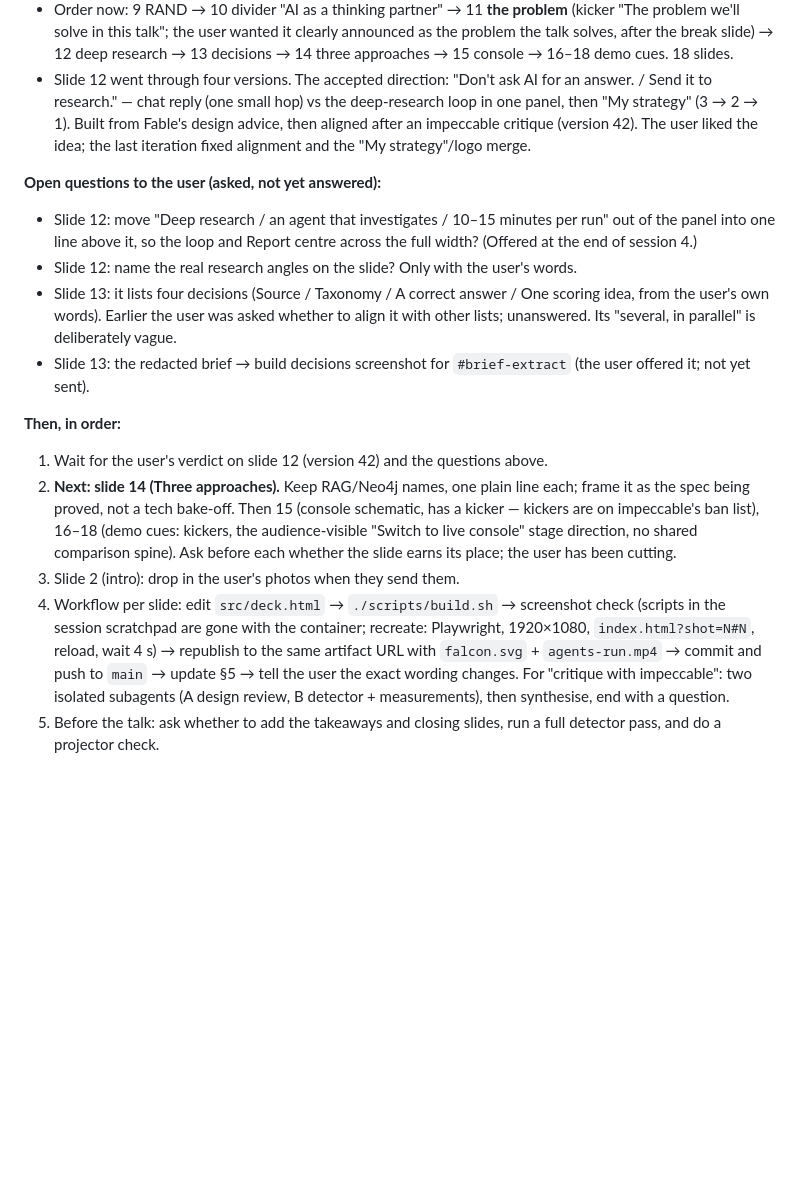
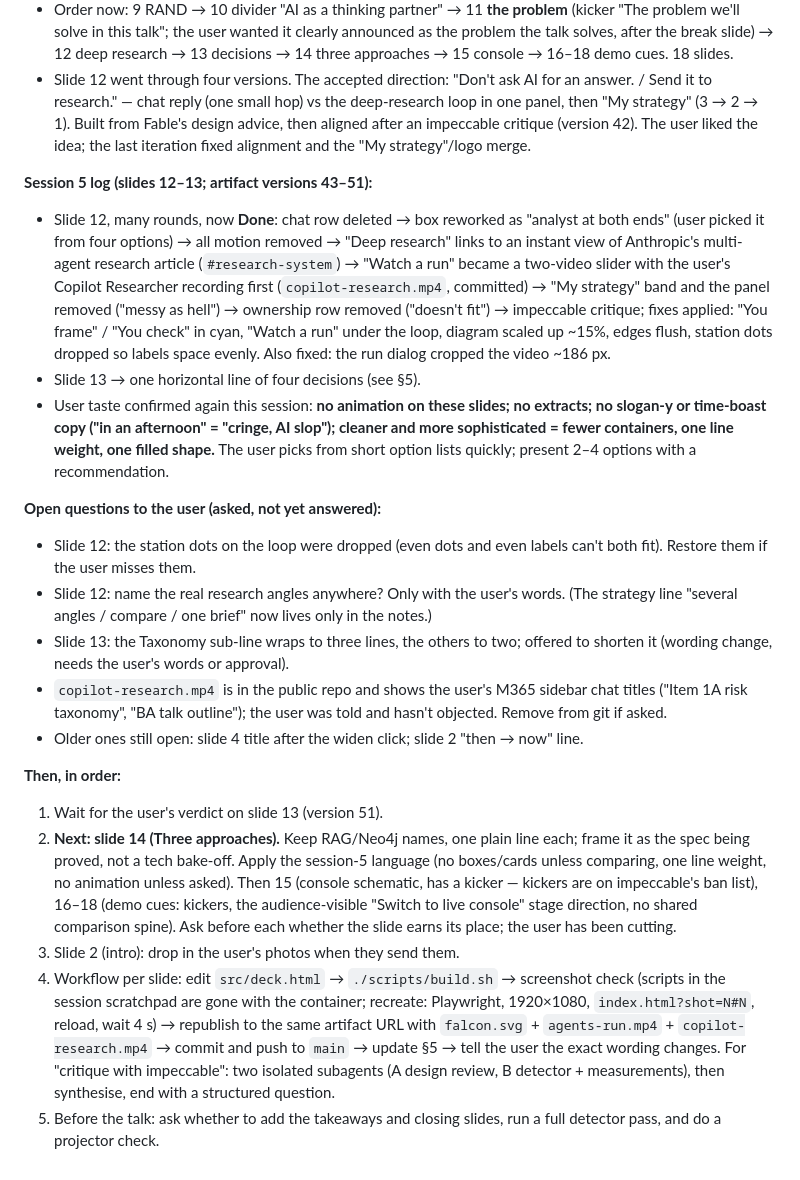
Before and after one commit to volkovyy-00/ai-for-business-2026-ba-talk, a Markdown page: HANDOFF.md, the part around one of its changes. Drawn GitHub-style; blank space fills up the shorter version.

Commit message:
Handoff: session 5 (slides 12-13 done, open questions, next steps)
Co-Authored-By: Claude Opus 5.5 <noreply@anthropic.com>
Claude-Session: https://claude.ai/code/session_01KWXW81AQFd1wxxdBmDsENw

```diff
--- a/HANDOFF.md
+++ b/HANDOFF.md
@@ -195,15 +195,21 @@ From the impeccable critique run on 2026-10-29: score 16/28, "Acceptable". Issue
 - Order now: 9 RAND → 10 divider "AI as a thinking partner" → 11 **the problem** (kicker "The problem we'll solve in this talk"; the user wanted it clearly announced as the problem the talk solves, after the break slide) → 12 deep research → 13 decisions → 14 three approaches → 15 console → 16–18 demo cues. 18 slides.
 - Slide 12 went through four versions. The accepted direction: "Don't ask AI for an answer. / Send it to research." — chat reply (one small hop) vs the deep-research loop in one panel, then "My strategy" (3 → 2 → 1). Built from Fable's design advice, then aligned after an impeccable critique (version 42). The user liked the idea; the last iteration fixed alignment and the "My strategy"/logo merge.
 
+**Session 5 log (slides 12–13; artifact versions 43–51):**
+- Slide 12, many rounds, now **Done**: chat row deleted → box reworked as "analyst at both ends" (user picked it from four options) → all motion removed → "Deep research" links to an instant view of Anthropic's multi-agent research article (`#research-system`) → "Watch a run" became a two-video slider with the user's Copilot Researcher recording first (`copilot-research.mp4`, committed) → "My strategy" band and the panel removed ("messy as hell") → ownership row removed ("doesn't fit") → impeccable critique; fixes applied: "You frame" / "You check" in cyan, "Watch a run" under the loop, diagram scaled up ~15%, edges flush, station dots dropped so labels space evenly. Also fixed: the run dialog cropped the video ~186 px.
+- Slide 13 → one horizontal line of four decisions (see §5).
+- User taste confirmed again this session: **no animation on these slides; no extracts; no slogan-y or time-boast copy ("in an afternoon" = "cringe, AI slop"); cleaner and more sophisticated = fewer containers, one line weight, one filled shape.** The user picks from short option lists quickly; present 2–4 options with a recommendation.
+
 **Open questions to the user (asked, not yet answered):**
-- Slide 12: move "Deep research / an agent that investigates / 10–15 minutes per run" out of the panel into one line above it, so the loop and Report centre across the full width? (Offered at the end of session 4.)
-- Slide 12: name the real research angles on the slide? Only with the user's words.
-- Slide 13: it lists four decisions (Source / Taxonomy / A correct answer / One scoring idea, from the user's own words). Earlier the user was asked whether to align it with other lists; unanswered. Its "several, in parallel" is deliberately vague.
-- Slide 13: the redacted brief → build decisions screenshot for `#brief-extract` (the user offered it; not yet sent).
+- Slide 12: the station dots on the loop were dropped (even dots and even labels can't both fit). Restore them if the user misses them.
+- Slide 12: name the real research angles anywhere? Only with the user's words. (The strategy line "several angles / compare / one brief" now lives only in the notes.)
+- Slide 13: the Taxonomy sub-line wraps to three lines, the others to two; offered to shorten it (wording change, needs the user's words or approval).
+- `copilot-research.mp4` is in the public repo and shows the user's M365 sidebar chat titles ("Item 1A risk taxonomy", "BA talk outline"); the user was told and hasn't objected. Remove from git if asked.
+- Older ones still open: slide 4 title after the widen click; slide 2 "then → now" line.
 
 **Then, in order:**
-1. Wait for the user's verdict on slide 12 (version 42) and the questions above.
-2. **Next: slide 14 (Three approaches).** Keep RAG/Neo4j names, one plain line each; frame it as the spec being proved, not a tech bake-off. Then 15 (console schematic, has a kicker — kickers are on impeccable's ban list), 16–18 (demo cues: kickers, the audience-visible "Switch to live console" stage direction, no shared comparison spine). Ask before each whether the slide earns its place; the user has been cutting.
+1. Wait for the user's verdict on slide 13 (version 51).
+2. **Next: slide 14 (Three approaches).** Keep RAG/Neo4j names, one plain line each; frame it as the spec being proved, not a tech bake-off. Apply the session-5 language (no boxes/cards unless comparing, one line weight, no animation unless asked). Then 15 (console schematic, has a kicker — kickers are on impeccable's ban list), 16–18 (demo cues: kickers, the audience-visible "Switch to live console" stage direction, no shared comparison spine). Ask before each whether the slide earns its place; the user has been cutting.
 3. Slide 2 (intro): drop in the user's photos when they send them.
-4. Workflow per slide: edit `src/deck.html` → `./scripts/build.sh` → screenshot check (scripts in the session scratchpad are gone with the container; recreate: Playwright, 1920×1080, `index.html?shot=N#N`, reload, wait 4 s) → republish to the same artifact URL with `falcon.svg` + `agents-run.mp4` → commit and push to `main` → update §5 → tell the user the exact wording changes. For "critique with impeccable": two isolated subagents (A design review, B detector + measurements), then synthesise, end with a question.
+4. Workflow per slide: edit `src/deck.html` → `./scripts/build.sh` → screenshot check (scripts in the session scratchpad are gone with the container; recreate: Playwright, 1920×1080, `index.html?shot=N#N`, reload, wait 4 s) → republish to the same artifact URL with `falcon.svg` + `agents-run.mp4` + `copilot-research.mp4` → commit and push to `main` → update §5 → tell the user the exact wording changes. For "critique with impeccable": two isolated subagents (A design review, B detector + measurements), then synthesise, end with a structured question.
 5. Before the talk: ask whether to add the takeaways and closing slides, run a full detector pass, and do a projector check.
```
Also changed, not shown: other parts of HANDOFF.md (+2 -2 lines).
